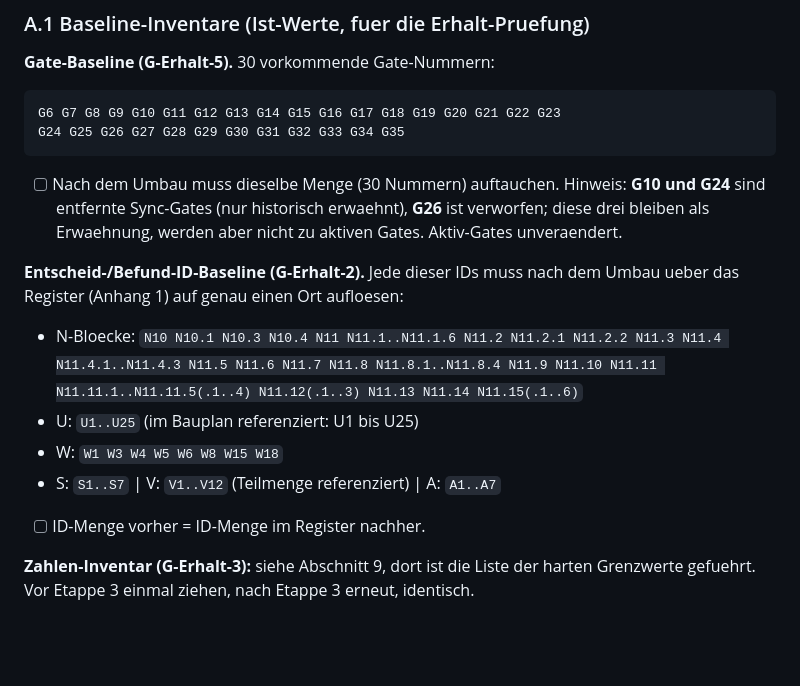
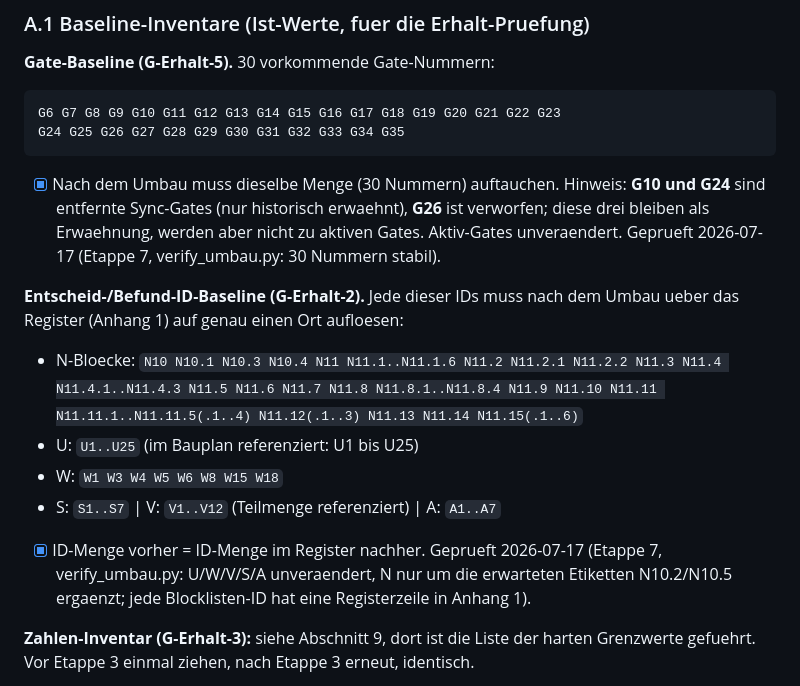
Before and after one commit to noagnos3-create/NoaToDo, a Markdown page: Planung/Umbauplan - Struktur des Bauplans.md, the part around one of its changes. Drawn GitHub-style; blank space fills up the shorter version.

````diff
--- a/Planung/Umbauplan - Struktur des Bauplans.md
+++ b/Planung/Umbauplan - Struktur des Bauplans.md
@@ -566,9 +592,10 @@ G6 G7 G8 G9 G10 G11 G12 G13 G14 G15 G16 G17 G18 G19 G20 G21 G22 G23
 G24 G25 G26 G27 G28 G29 G30 G31 G32 G33 G34 G35
 ```
 
-- [ ] Nach dem Umbau muss dieselbe Menge (30 Nummern) auftauchen. Hinweis: **G10 und G24**
+- [x] Nach dem Umbau muss dieselbe Menge (30 Nummern) auftauchen. Hinweis: **G10 und G24**
       sind entfernte Sync-Gates (nur historisch erwaehnt), **G26** ist verworfen; diese
       drei bleiben als Erwaehnung, werden aber nicht zu aktiven Gates. Aktiv-Gates unveraendert.
+      Geprueft 2026-07-17 (Etappe 7, verify_umbau.py: 30 Nummern stabil).
 
 **Entscheid-/Befund-ID-Baseline (G-Erhalt-2).** Jede dieser IDs muss nach dem Umbau ueber
 das Register (Anhang 1) auf genau einen Ort aufloesen:
@@ -580,7 +607,9 @@ das Register (Anhang 1) auf genau einen Ort aufloesen:
 - W: `W1 W3 W4 W5 W6 W8 W15 W18`
 - S: `S1..S7` | V: `V1..V12` (Teilmenge referenziert) | A: `A1..A7`
 
-- [ ] ID-Menge vorher = ID-Menge im Register nachher.
+- [x] ID-Menge vorher = ID-Menge im Register nachher. Geprueft 2026-07-17 (Etappe 7,
+      verify_umbau.py: U/W/V/S/A unveraendert, N nur um die erwarteten Etiketten
+      N10.2/N10.5 ergaenzt; jede Blocklisten-ID hat eine Registerzeile in Anhang 1).
 
 **Zahlen-Inventar (G-Erhalt-3):** siehe Abschnitt 9, dort ist die Liste der harten
 Grenzwerte gefuehrt. Vor Etappe 3 einmal ziehen, nach Etappe 3 erneut, identisch.
````
Also changed, not shown: other parts of Planung/Umbauplan - Struktur des Bauplans.md (+43 -17 lines), CLAUDE.md (+4 -2 lines).
